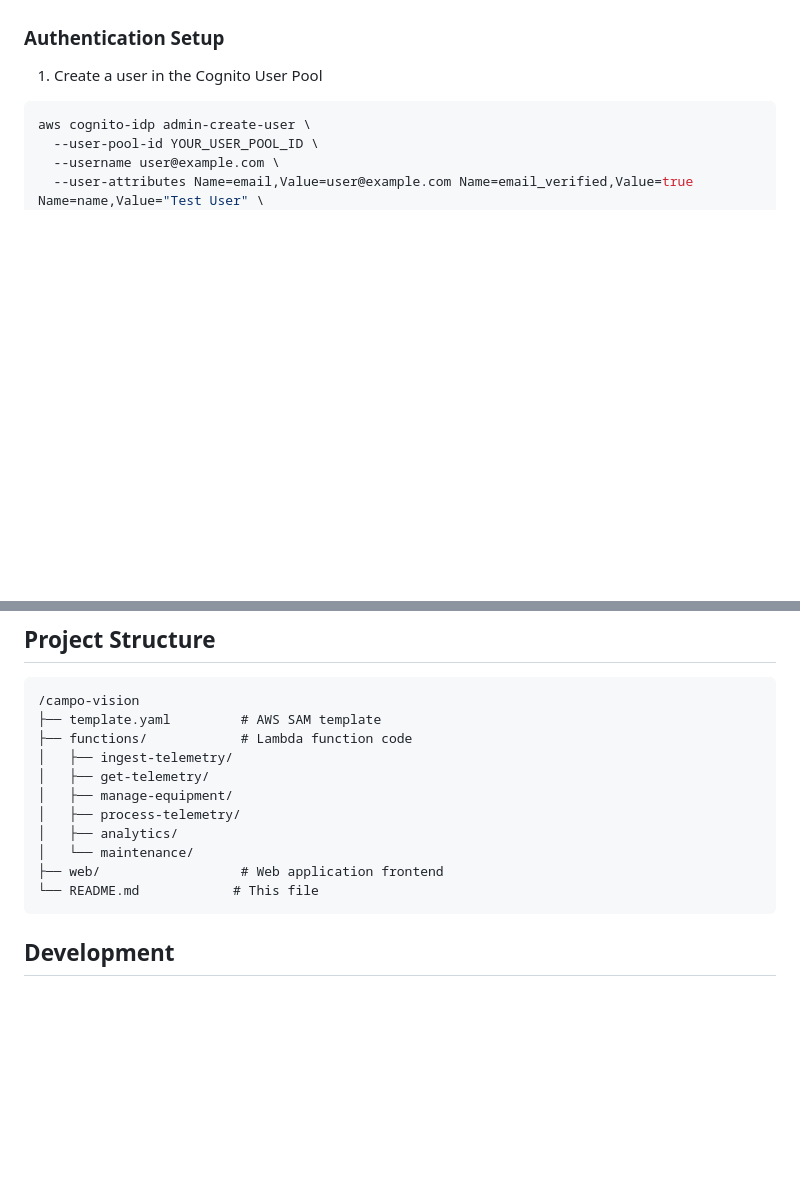
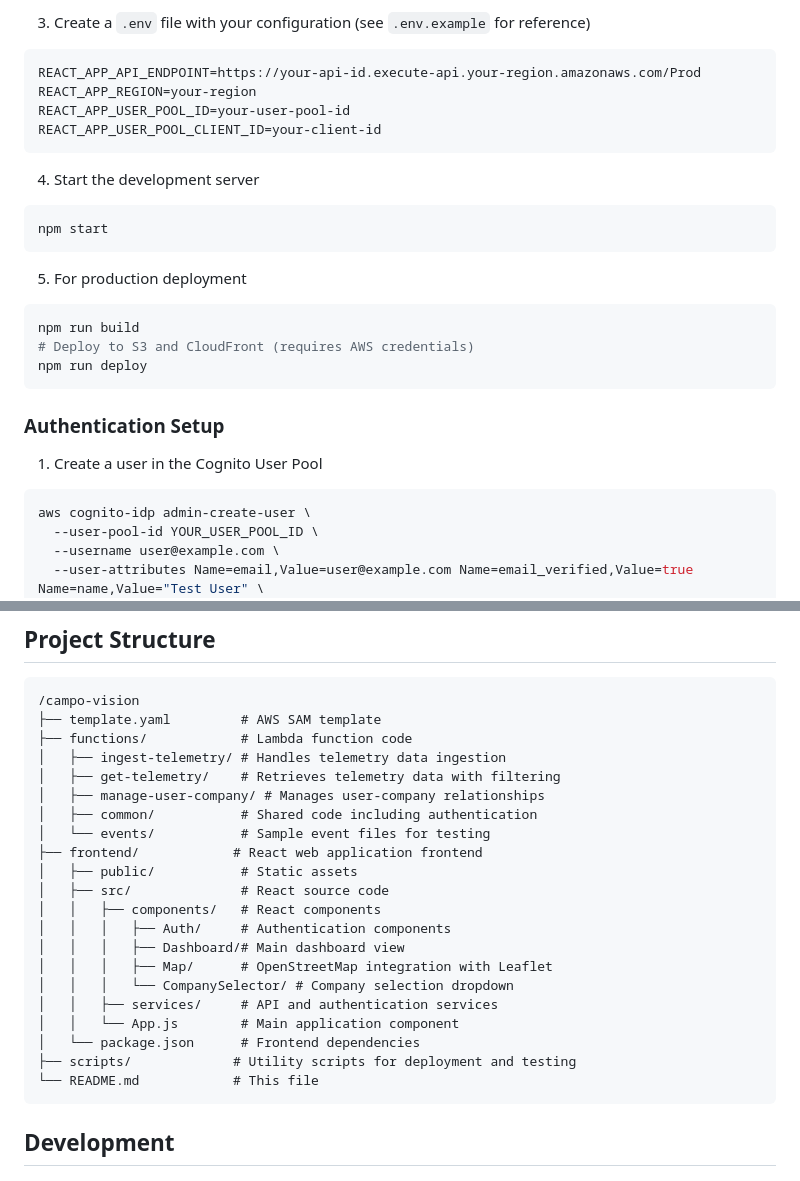
Before and after one commit to alegarciadelrio/campo-vision, a Markdown page: README.md, 2 parts joined by grey strips. Drawn GitHub-style; blank space fills up the shorter version.

````diff
--- a/README.md
+++ b/README.md
@@ -60,3 +86,25 @@ sam deploy --guided
+3. Create a `.env` file with your configuration (see `.env.example` for reference)
+
+```
+REACT_APP_API_ENDPOINT=https://your-api-id.execute-api.your-region.amazonaws.com/Prod
+REACT_APP_REGION=your-region
+REACT_APP_USER_POOL_ID=your-user-pool-id
+REACT_APP_USER_POOL_CLIENT_ID=your-client-id
+```
+
+4. Start the development server
+
+```bash
+npm start
+```
+
+5. For production deployment
+
+```bash
+npm run build
+# Deploy to S3 and CloudFront (requires AWS credentials)
+npm run deploy
+```
 
 ### Authentication Setup
 
@@ -161,13 +209,23 @@ Save these outputs for future reference.
 /campo-vision
 ├── template.yaml         # AWS SAM template
 ├── functions/            # Lambda function code
-│   ├── ingest-telemetry/
-│   ├── get-telemetry/
-│   ├── manage-equipment/
-│   ├── process-telemetry/
-│   ├── analytics/
-│   └── maintenance/
-├── web/                  # Web application frontend
+│   ├── ingest-telemetry/ # Handles telemetry data ingestion
+│   ├── get-telemetry/    # Retrieves telemetry data with filtering
+│   ├── manage-user-company/ # Manages user-company relationships
+│   ├── common/           # Shared code including authentication
+│   └── events/           # Sample event files for testing
+├── frontend/            # React web application frontend
+│   ├── public/           # Static assets
+│   ├── src/              # React source code
+│   │   ├── components/   # React components
+│   │   │   ├── Auth/     # Authentication components
+│   │   │   ├── Dashboard/# Main dashboard view
+│   │   │   ├── Map/      # OpenStreetMap integration with Leaflet
+│   │   │   └── CompanySelector/ # Company selection dropdown
+│   │   ├── services/     # API and authentication services
+│   │   └── App.js        # Main application component
+│   └── package.json      # Frontend dependencies
+├── scripts/             # Utility scripts for deployment and testing
 └── README.md            # This file
 ```
 
````
Also changed, not shown: other parts of README.md (+30 -4 lines).
